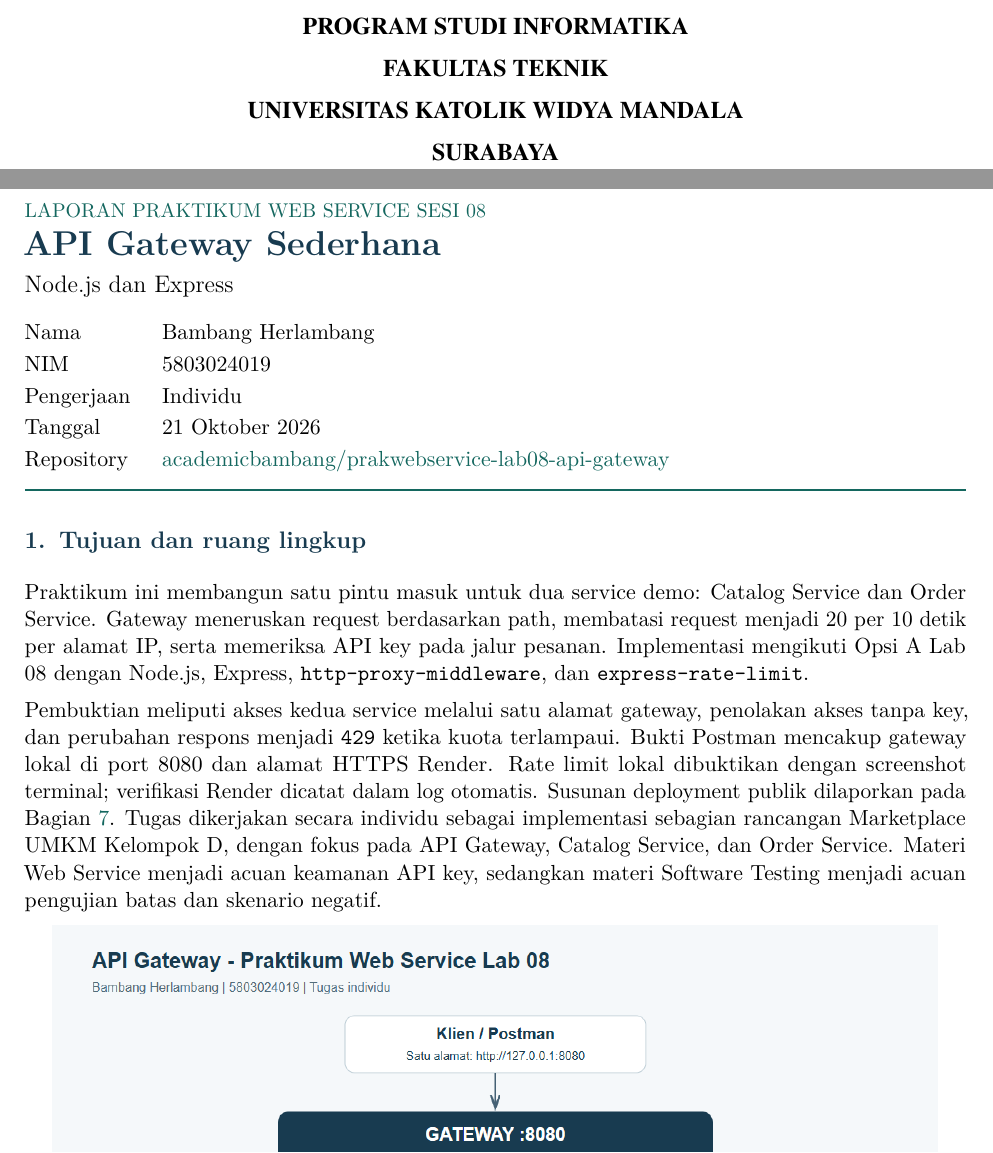
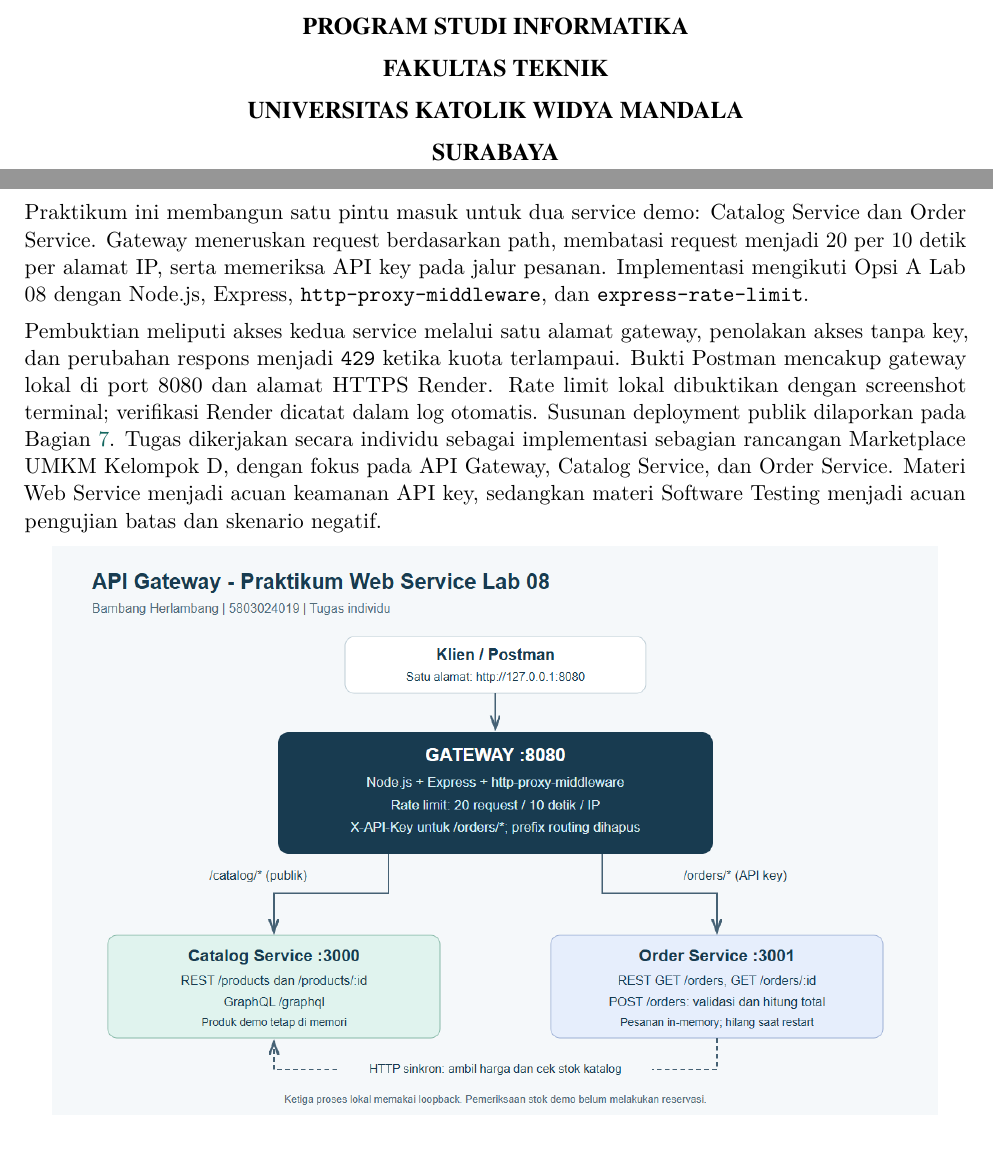
Before and after one commit to academicbambang/prakwebservice-lab08-api-gateway, a LaTeX document (docs/latex/main.tex): two parts of pages 1 and 2 of 11, joined at a grey line, cut so that both start at the same text. Compiled offline with pdfLaTeX.

Commit message:
[skip render] Remove duplicate report title and identity block

```diff
--- a/docs/latex/main.tex
+++ b/docs/latex/main.tex
@@ -72,20 +72,6 @@ SURABAYA\par
 \restoregeometry
 \setcounter{page}{1}
 \hypersetup{pageanchor=true}
-{\color{teal}\small LAPORAN PRAKTIKUM WEB SERVICE SESI 08}\par
-{\color{ink}\LARGE\bfseries API Gateway Sederhana}\par
-{\large Node.js dan Express}\par
-\vspace{4pt}
-\begin{tabularx}{\linewidth}{@{}L{2.0cm}Y@{}}
-Nama & Bambang Herlambang\\
-NIM & 5803024019\\
-Pengerjaan & Individu\\
-Tanggal & 21 Oktober 2026\\
-Repository & \href{https://github.com/academicbambang/prakwebservice-lab08-api-gateway}{academicbambang/prakwebservice-lab08-api-gateway}\\
-\end{tabularx}
-\vspace{5pt}
-{\color{teal}\hrule height 1.1pt}
-\vspace{6pt}
 
 \section{Tujuan dan ruang lingkup}
 Praktikum ini membangun satu pintu masuk untuk dua service demo: Catalog Service
```
Also changed, not shown: docs/latex/README.md, output/pdf/laporan-praktikum-sesi-08.pdf, 1 other file.
